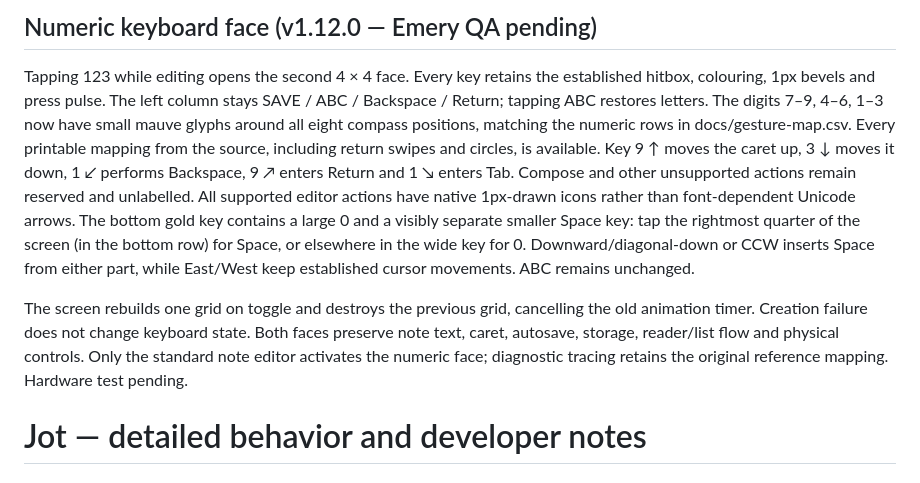
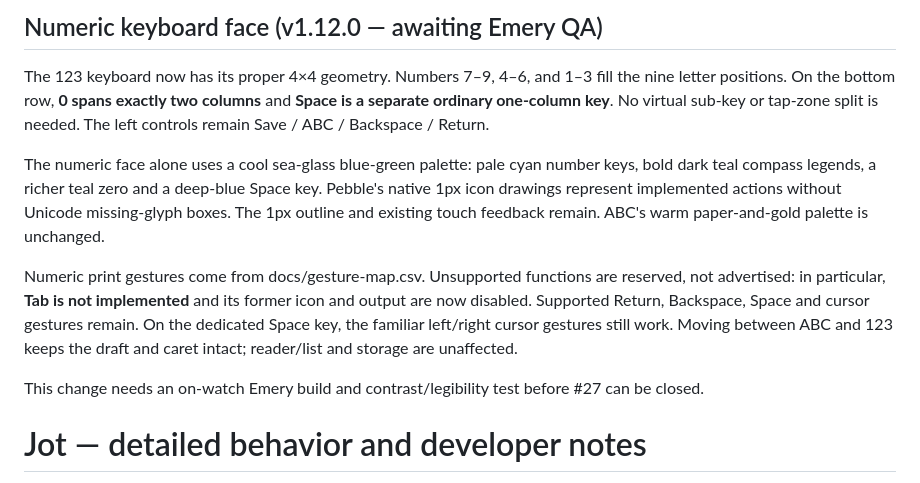
Before and after one commit to MajorMajorMajorMajor/pebble-jot, a Markdown page: README-JOT.md, the part around the change. Drawn GitHub-style.

Commit message:
Docs: record true numeric zero/Space layout and teal legend QA

```diff
--- a/README-JOT.md
+++ b/README-JOT.md
@@ -1,28 +1,28 @@
-## Numeric keyboard face (v1.12.0 — Emery QA pending)
+## Numeric keyboard face (v1.12.0 — awaiting Emery QA)
 
-Tapping 123 while editing opens the second 4 × 4 face. Every key retains
-the established hitbox, colouring, 1px bevels and press pulse. The left
-column stays SAVE / ABC / Backspace / Return; tapping ABC restores letters.
-The digits 7–9, 4–6, 1–3 now have small mauve glyphs around all eight
-compass positions, matching the numeric rows in docs/gesture-map.csv.
-Every printable mapping from the source, including return swipes and
-circles, is available. Key 9 ↑ moves the caret up, 3 ↓ moves it down,
-1 ↙ performs Backspace, 9 ↗ enters Return and 1 ↘ enters Tab.
-Compose and other unsupported actions remain reserved and unlabelled.
-All supported editor actions have native 1px-drawn icons rather than
-font-dependent Unicode arrows. The bottom gold key contains a large 0
-and a visibly separate smaller Space key: tap the rightmost quarter
-of the screen (in the bottom row) for Space, or elsewhere in the wide
-key for 0. Downward/diagonal-down or CCW inserts Space from either
-part, while East/West keep established cursor movements. ABC remains
-unchanged.
+The 123 keyboard now has its proper 4×4 geometry. Numbers 7–9,
+4–6, and 1–3 fill the nine letter positions. On the bottom row,
+**0 spans exactly two columns** and **Space is a separate ordinary
+one-column key**. No virtual sub-key or tap-zone split is needed.
+The left controls remain Save / ABC / Backspace / Return.
 
-The screen rebuilds one grid on toggle and destroys the previous grid,
-cancelling the old animation timer. Creation failure does not change
-keyboard state. Both faces preserve note text, caret, autosave, storage,
-reader/list flow and physical controls. Only the standard note editor
-activates the numeric face; diagnostic tracing retains the original
-reference mapping. Hardware test pending.
+The numeric face alone uses a cool sea-glass blue-green palette:
+pale cyan number keys, bold dark teal compass legends, a richer
+teal zero and a deep-blue Space key. Pebble's native 1px icon
+drawings represent implemented actions without Unicode missing-glyph
+boxes. The 1px outline and existing touch feedback remain. ABC's
+warm paper-and-gold palette is unchanged.
+
+Numeric print gestures come from docs/gesture-map.csv. Unsupported
+functions are reserved, not advertised: in particular, **Tab is
+not implemented** and its former icon and output are now disabled.
+Supported Return, Backspace, Space and cursor gestures remain.
+On the dedicated Space key, the familiar left/right cursor
+gestures still work. Moving between ABC and 123 keeps the draft
+and caret intact; reader/list and storage are unaffected.
+
+This change needs an on-watch Emery build and contrast/legibility
+test before #27 can be closed.
 
 # Jot — detailed behavior and developer notes
 
```
